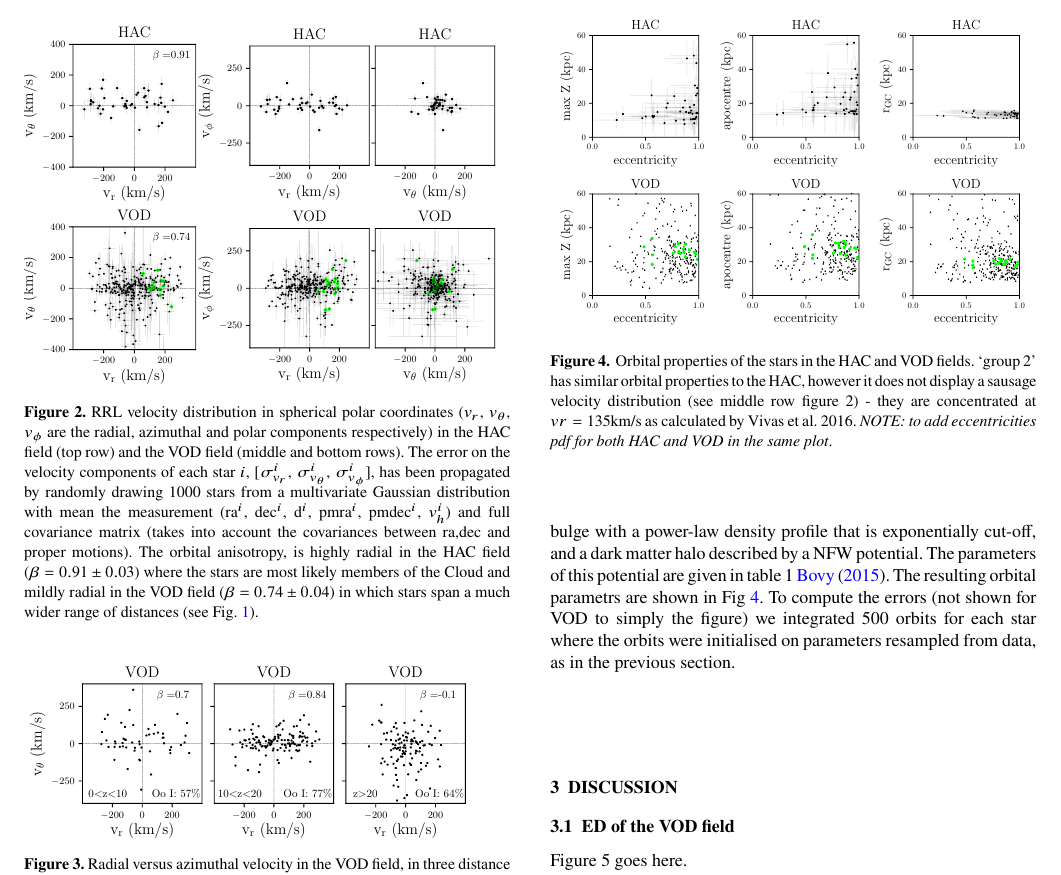
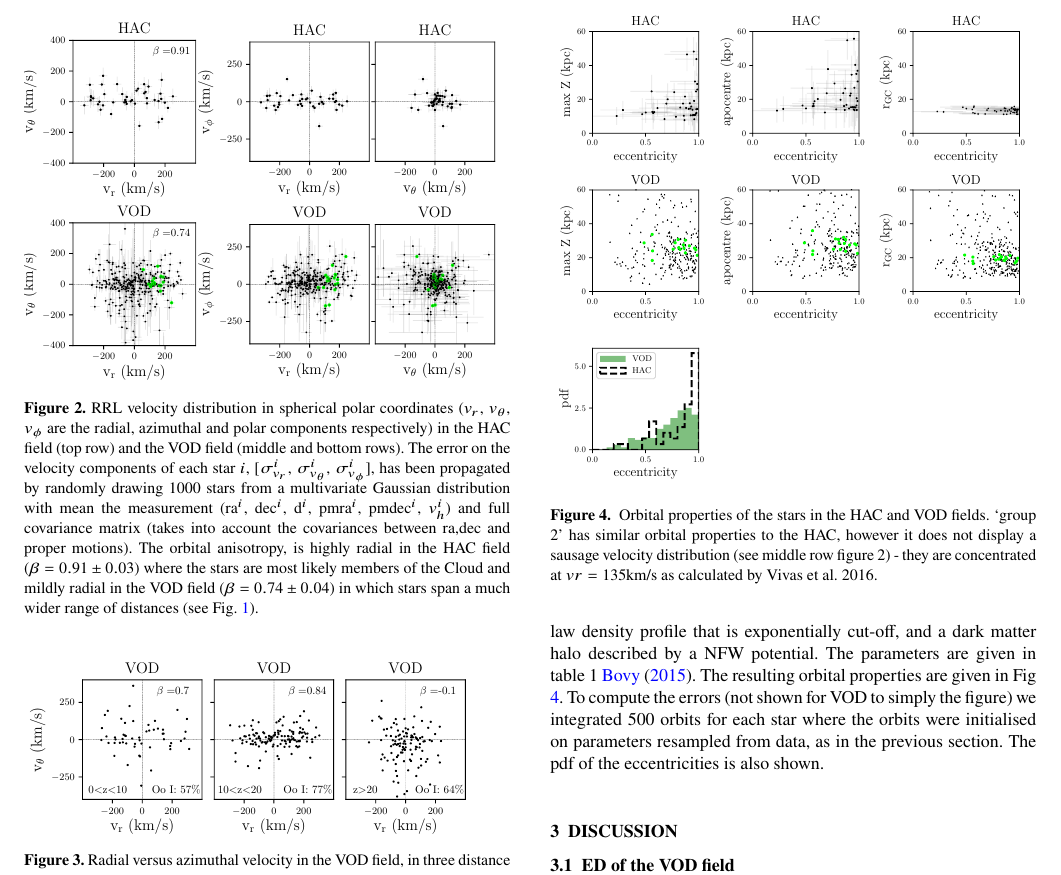
Before and after one commit to its21/HAC_VOD, a LaTeX paper (test.tex): part of page 2 of 3, cut so that both start at the same text. Compiled offline with pdfLaTeX.

Commit message:
added eccentricities in fig 4
possible to wrap the text around the figure?

```diff
--- a/test.tex
+++ b/test.tex
@@ -164,13 +164,14 @@ Fig. \ref{fig:VOD_vel} shows the behaviour of the VOD azimuthal $v_{\theta}$ and
   \includegraphics[scale=0.472]{HAC_orbits_ecc_r.pdf} \\
 	\includegraphics[scale=0.472]{VOD_orbits_ecc_z.pdf}
     \includegraphics[scale=0.472]{VOD_orbits_apo_ecc.pdf}
-  \includegraphics[scale=0.472]{VOD_orbits_ecc_r.pdf}
-    \caption{ Orbital properties of the stars in the HAC and VOD fields. `group 2' has similar orbital properties to the HAC, however it does not display a sausage velocity distribution (see middle row figure 2) - they are concentrated at $vr =  135 $km/s as calculated by Vivas et al. 2016. \textit{NOTE: to add eccentricities pdf for both HAC and VOD in the same plot}.}
+  \includegraphics[scale=0.472]{VOD_orbits_ecc_r.pdf} \\
+    \includegraphics[scale=0.472]{eccentricities.pdf}
+    \caption{ Orbital properties of the stars in the HAC and VOD fields. `group 2' has similar orbital properties to the HAC, however it does not display a sausage velocity distribution (see middle row figure 2) - they are concentrated at $vr =  135 $km/s as calculated by Vivas et al. 2016. }
     \label{fig:orbits}
 
     \end{figure}
    %
-We integrate orbits using the $\mathrm{galpy}$ package \citet{Bovy2015} in the recommended  $\mathrm{MWPotential2014}$ model for the Galactic potential which is composed of a Miyamoto-Nagai potential for the disc, a bulge with a power-law density profile that is exponentially cut-off, and a dark matter halo described by a NFW potential. The parameters of this potential are given in table 1 \citet{Bovy2015}. The resulting orbital parametrs are shown in Fig \ref{fig:orbits}. To compute the errors (not shown for VOD to simply the figure) we integrated 500 orbits for each star where the orbits were initialised on parameters resampled from data, as in the previous section.
+We integrate orbits using the $\mathrm{galpy}$ package \citet{Bovy2015} in the recommended  $\mathrm{MWPotential2014}$ model for the Galactic potential which is composed of a Miyamoto-Nagai disc, a bulge with a power-law density profile that is exponentially cut-off, and a dark matter halo described by a NFW potential. The parameters are given in table 1 \citet{Bovy2015}. The resulting orbital properties are given in Fig \ref{fig:orbits}. To compute the errors (not shown for VOD to simply the figure) we integrated 500 orbits for each star where the orbits were initialised on parameters resampled from data, as in the previous section. The pdf of the eccentricities is also shown.
 
 \section{Discussion}
 \subsection{ED of the VOD field}
```
Also changed, not shown: eccentricities.pdf (added), test.pdf.
